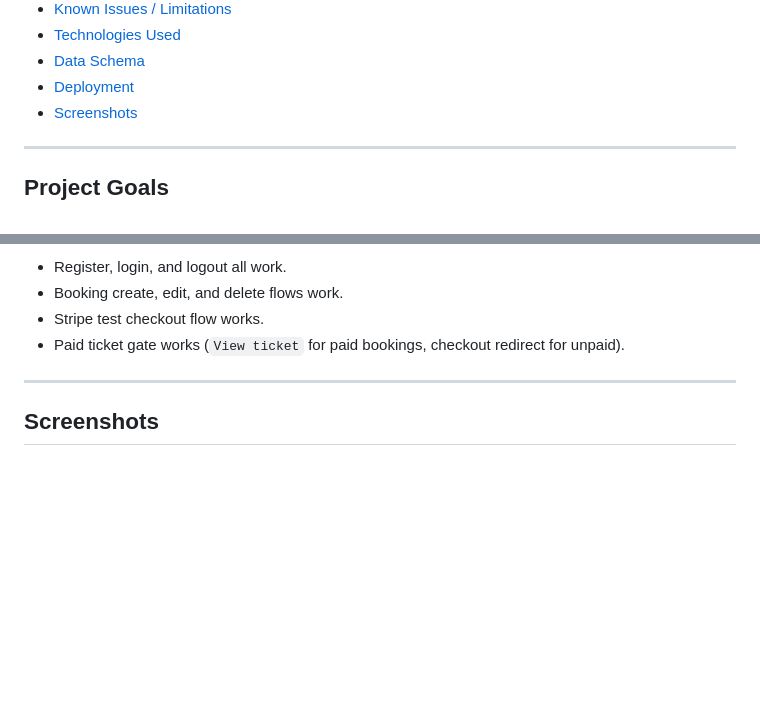
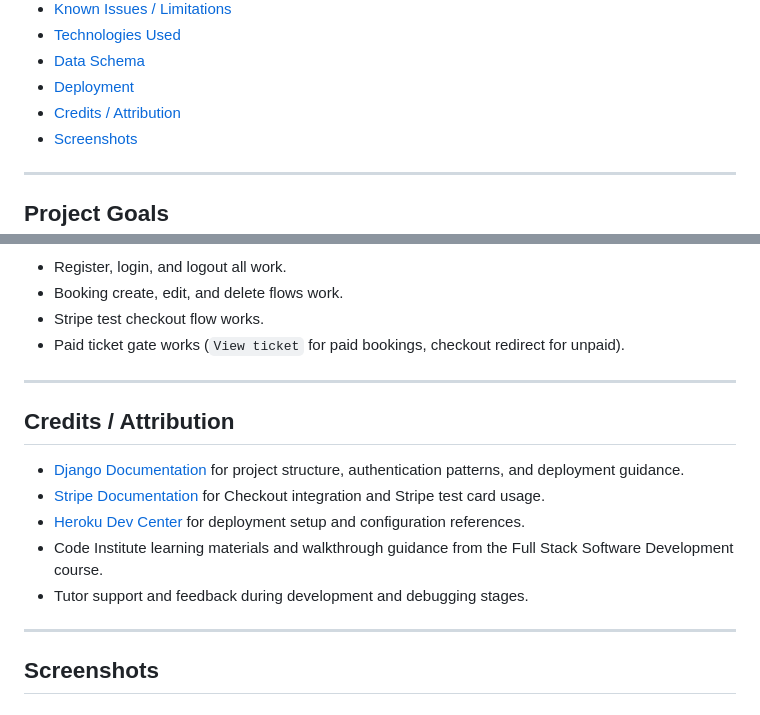
Before and after one commit to Bosfit/train-seat-booking, a Markdown page: README.md, 2 parts joined by grey strips. Drawn GitHub-style; blank space fills up the shorter version.

Commit message:
add credits and attribution section to README
Made-with: Cursor

```diff
--- a/README.md
+++ b/README.md
@@ -18,6 +18,7 @@ Train Seat Booking is a simple web application built with Python, Django, HTML,
 - [Technologies Used](#technologies-used)
 - [Data Schema](#data-schema)
 - [Deployment](#deployment)
+- [Credits / Attribution](#credits--attribution)
 - [Screenshots](#screenshots)
 
 ---
@@ -332,6 +333,16 @@ The project uses two main models in the `bookings` app.
 
 ---
 
+## Credits / Attribution
+
+- [Django Documentation](https://docs.djangoproject.com/) for project structure, authentication patterns, and deployment guidance.
+- [Stripe Documentation](https://stripe.com/docs) for Checkout integration and Stripe test card usage.
+- [Heroku Dev Center](https://devcenter.heroku.com/) for deployment setup and configuration references.
+- Code Institute learning materials and walkthrough guidance from the Full Stack Software Development course.
+- Tutor support and feedback during development and debugging stages.
+
+---
+
 ## Screenshots
 
 ### 1) Home trip list page
```
